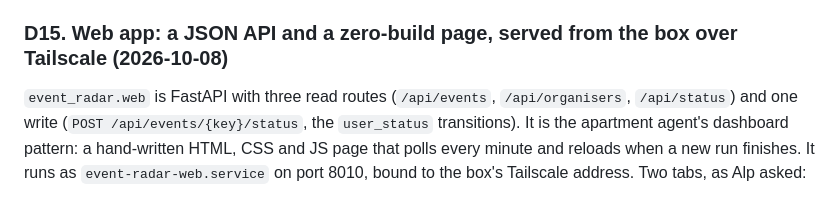
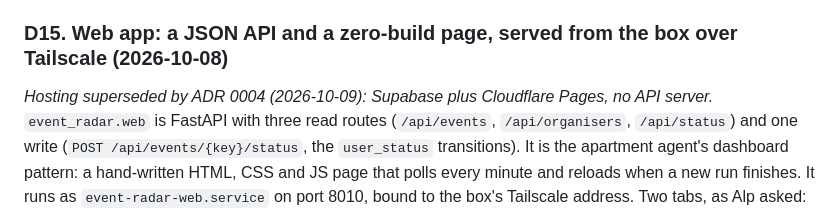
Before and after one commit to AliAlpOezer/munich-event-radar, a Markdown page: docs/decisions/0002-event-radar-architecture.md, the part around the change. Drawn GitHub-style.

```diff
--- a/docs/decisions/0002-event-radar-architecture.md
+++ b/docs/decisions/0002-event-radar-architecture.md
@@ -369,6 +369,7 @@ reviewed, committed, then imported with `discovered_via=seed` and each row's sou
 `research/` is raw intake by repo rule, not an input contract.
 
 ### D15. Web app: a JSON API and a zero-build page, served from the box over Tailscale (2026-10-08)
+*Hosting superseded by ADR 0004 (2026-10-09): Supabase plus Cloudflare Pages, no API server.*
 `event_radar.web` is FastAPI with three read routes (`/api/events`, `/api/organisers`,
 `/api/status`) and one write (`POST /api/events/{key}/status`, the `user_status`
 transitions). It is the apartment agent's dashboard pattern: a hand-written HTML, CSS and JS
```
Also changed, not shown: docs/decisions/0004-public-hosting.md (added, +100 -0 lines).
